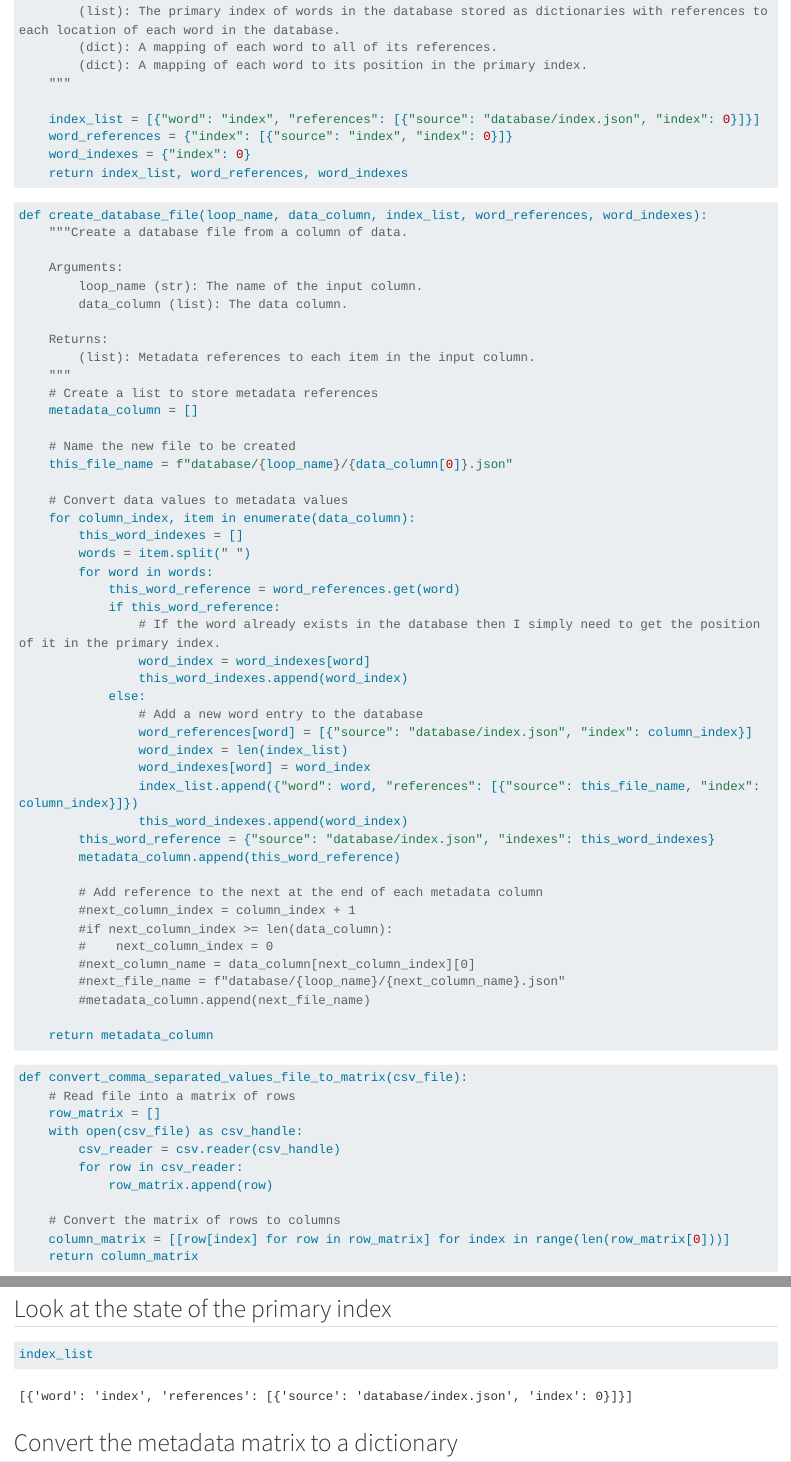
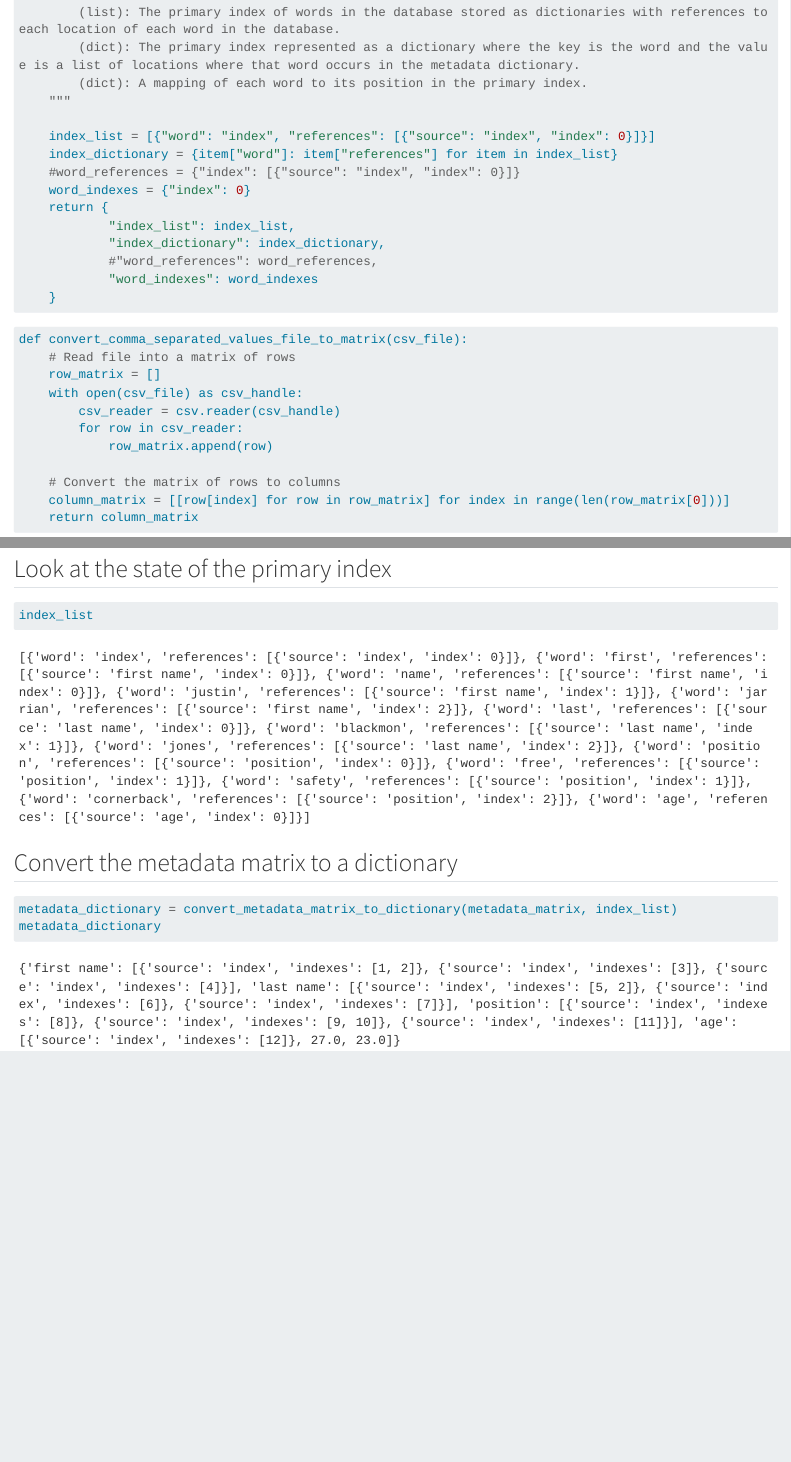
Before and after one commit to billingross/circuity, a Quarto document (circuity-blog/posts/20250918-import-export/index.qmd): the page in a window 1100 px wide, from 3630 px down before the commit and from 3670 px down after it, so that both start at the same text, and a second part further down, joined at a grey line. Rendered offline with R 4.5, knitr and Pandoc in place of Quarto, with nearby package versions; some code elsewhere in the file could not run offline; long lines of code are wrapped.

Commit message:
Calling it

````diff
--- a/circuity-blog/posts/20250918-import-export/index.qmd
+++ b/circuity-blog/posts/20250918-import-export/index.qmd
@@ -136,63 +137,20 @@ def initialize_database():
 
     Returns:
         (list): The primary index of words in the database stored as dictionaries with references to each location of each word in the database.
-        (dict): A mapping of each word to all of its references.
+        (dict): The primary index represented as a dictionary where the key is the word and the value is a list of locations where that word occurs in the metadata dictionary.
         (dict): A mapping of each word to its position in the primary index.
     """
 
-    index_list = [{"word": "index", "references": [{"source": "database/index.json", "index": 0}]}]
-    word_references = {"index": [{"source": "index", "index": 0}]}
+    index_list = [{"word": "index", "references": [{"source": "index", "index": 0}]}]
+    index_dictionary = {item["word"]: item["references"] for item in index_list}
+    #word_references = {"index": [{"source": "index", "index": 0}]}
     word_indexes = {"index": 0}
-    return index_list, word_references, word_indexes
-```
-
-```{python}
-#| code-fold: true
-def create_database_file(loop_name, data_column, index_list, word_references, word_indexes):
-    """Create a database file from a column of data.
-
-    Arguments:
-        loop_name (str): The name of the input column.
-        data_column (list): The data column.
-
-    Returns:
-        (list): Metadata references to each item in the input column.
-    """
-    # Create a list to store metadata references
-    metadata_column = []
-
-    # Name the new file to be created
-    this_file_name = f"database/{loop_name}/{data_column[0]}.json"
-
-    # Convert data values to metadata values
-    for column_index, item in enumerate(data_column):
-        this_word_indexes = []
-        words = item.split(" ")
-        for word in words:
-            this_word_reference = word_references.get(word)
-            if this_word_reference:
-                # If the word already exists in the database then I simply need to get the position of it in the primary index.
-                word_index = word_indexes[word]
-                this_word_indexes.append(word_index)
-            else:
-                # Add a new word entry to the database
-                word_references[word] = [{"source": "database/index.json", "index": column_index}]
-                word_index = len(index_list)
-                word_indexes[word] = word_index
-                index_list.append({"word": word, "references": [{"source": this_file_name, "index": column_index}]})
-                this_word_indexes.append(word_index)
-        this_word_reference = {"source": "database/index.json", "indexes": this_word_indexes}
-        metadata_column.append(this_word_reference)
-
-        # Add reference to the next at the end of each metadata column
-        #next_column_index = column_index + 1
-        #if next_column_index >= len(data_column):
-        #    next_column_index = 0
-        #next_column_name = data_column[next_column_index][0]
-        #next_file_name = f"database/{loop_name}/{next_column_name}.json"
-        #metadata_column.append(next_file_name)
-
-    return metadata_column
+    return {
+            "index_list": index_list,
+            "index_dictionary": index_dictionary,
+            #"word_references": word_references,
+            "word_indexes": word_indexes
+    }
 ```
 
 ```{python}
@@ -211,14 +169,14 @@ def convert_comma_separated_values_file_to_matrix(csv_file):
 ```
 
 ```{python}
-def convert_data_matrix_to_metadata_matrix(data_matrix, index_list, word_references, word_indexes):
+def convert_data_matrix_to_metadata_matrix(data_matrix, index_list, index_dictionary, word_indexes):
     metadata_columns = []
     for column in data_matrix:
         metadata_column = []
         column_name = column[0]
 
         for row_index, value in enumerate(column):
-            reference = convert_string_to_reference(value, column_name, row_index, index_list, word_references, word_indexes)
+            reference = convert_string_to_reference(value, column_name, row_index, index_list, index_dictionary, word_indexes)
             metadata_column.append(reference)
         metadata_columns.append(metadata_column)
     return metadata_columns
@@ -233,13 +191,13 @@ def convert_metadata_matrix_to_dictionary(metadata_matrix, index_list):
 
 ```{python}
 #| code-fold: true
-def import_comma_separated_values(csv_file, index_list, word_references, word_indexes):
+def import_comma_separated_values(csv_file, index_list, index_dictionary, word_indexes):
     """Import values from a comma separated values file into the database.
 
     Arguments:
         csv_file (str): The path to a comma separated values file.
         index_list (list): The primary database index.
-        word_references (dict): Mapping of each word to its database locations.
+        index_dictionary (dict): Mapping of each word to its database locations.
         word_indexes (dict): Mapping of each word to its position in the primary index.
 
     Returns:
@@ -314,7 +272,7 @@ def convert_index_to_word(index, index_list):
 ```
 
 ```{python}
-def convert_string_to_reference(string, this_file_name, row_index, index_list, word_references, word_indexes):
+def convert_string_to_reference(string, column_name, row_index, index_list, word_references, word_indexes):
     #print(f"Converting string '{string}' to reference.")
     # All values can be stored as strings. In order to determine whether
     # a value contains words or numbers I am going to try converting it
@@ -328,15 +286,15 @@ def convert_string_to_reference(string, this_file_name, row_index, index_list, w
         words = string.split(" ")
 
         conversion_dictionary = {
-                                  "this_file_name": this_file_name,
-                                  "row_index": row_index,
+                                  "column_name": column_name,
+                                  "row_position": row_index,
                                   "index_list": index_list,
-                                  "word_references": word_references,
+                                  "index_dictionary": index_dictionary,
                                   "word_indexes": word_indexes
         }
         this_string_indexes = [convert_word_to_index(word, **conversion_dictionary) for word in words]
         this_string_reference = {
-                                 "source": "database/index.json",
+                                 "source": "index",
                                  "indexes": this_string_indexes
         }
         #print(f"Converted string '{string}' to reference {this_string_reference}.")
@@ -344,14 +302,15 @@ def convert_string_to_reference(string, this_file_name, row_index, index_list, w
 ```
 
 ```{python}
-def convert_word_to_index(word, row_index, this_file_name, index_list, word_references, word_indexes):
+def convert_word_to_index(word, column_name, row_position, index_list, index_dictionary, word_indexes):
     #print(f"Converting word '{word}' to index.")
     if not isinstance(word, str):
         # I want to convert words to references and leave numbers as they are
         return ValueError(f"This word is not of type string: {word}.")
 
-    this_word_reference = word_references.get(word)
-    if this_word_reference:
+    #this_word_reference = word_references.get(word)
+    this_word_locations = index_dictionary.get(word)
+    if this_word_locations:
         # If the word already exists in the database then get the
         # position of it in the primary index.
         word_index = word_indexes.get(word)
@@ -389,7 +359,7 @@ data_matrix
 
 ## Convert data matrix to metadata matrix
 ```{python}
-metadata_matrix = convert_data_matrix_to_metadata_matrix(data_matrix, index_list, word_references, word_indexes)
+metadata_matrix = convert_data_matrix_to_metadata_matrix(data_matrix, index_list, index_dictionary, word_indexes)
 metadata_matrix
 ```
 
--- /dev/null
+++ b/circuity-blog/posts/20250918-import-export/players.csv
@@ -0,0 +1,3 @@
+first name,last name,position,age
+justin,blackmon,free safety,27
+jarrian,jones,cornerback,23
````
Also changed, not shown: circuity-blog/posts/20250918-import-export/index.qmd (34 more changed lines).
